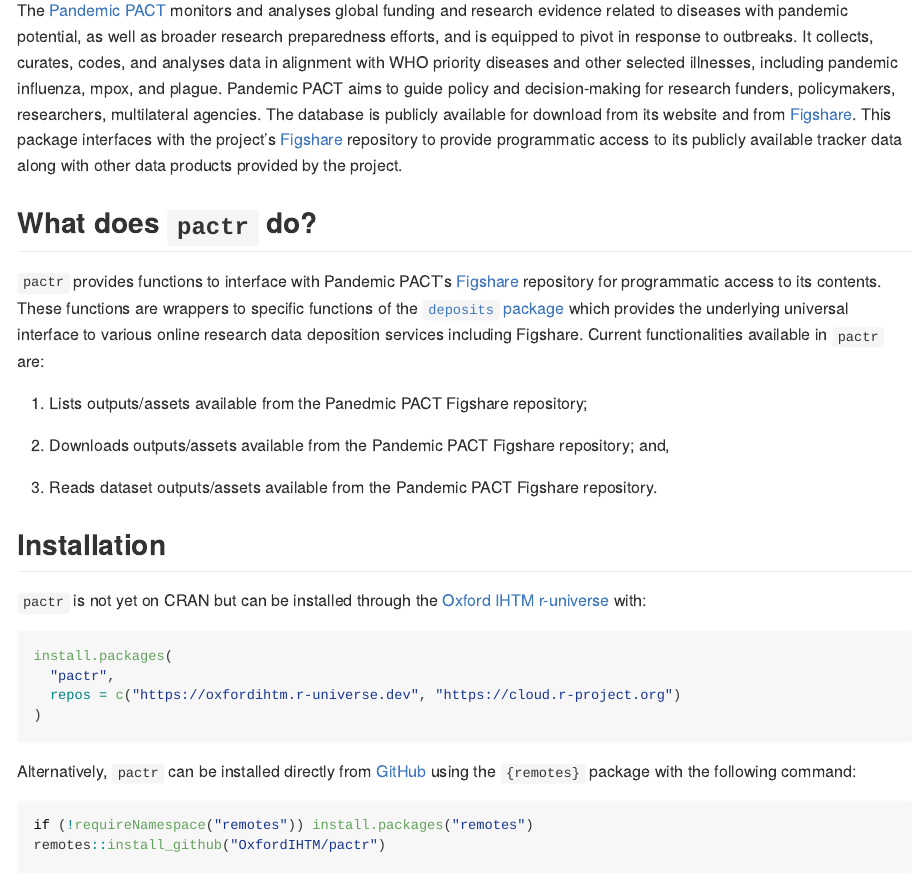
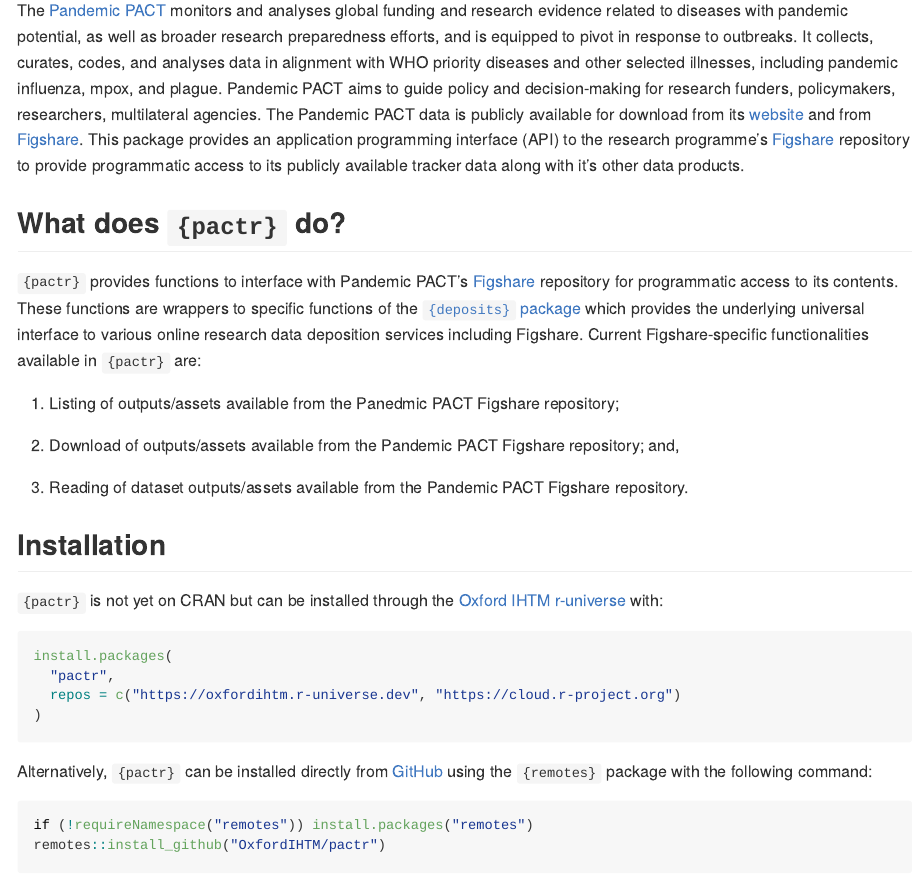
Before and after one commit to OxfordIHTM/pactr, an R Markdown document (README.Rmd): the page in a window 1100 px wide, from 150 px down. The pictures show the output file README.md that the author committed with the source, drawn offline in the style of GitHub; badge pictures from the web are left out.

Commit message:
update README

````diff
--- a/README.Rmd
+++ b/README.Rmd
@@ -24,21 +24,21 @@
 [![CodeFactor](https://www.codefactor.io/repository/github/OxfordIHTM/pactr/badge)](https://www.codefactor.io/repository/github/OxfordIHTM/pactr)
 <!-- badges: end -->
 
-The [Pandemic PACT](https://www.pandemicpact.org/) monitors and analyses global funding and research evidence related to diseases with pandemic potential, as well as broader research preparedness efforts, and is equipped to pivot in response to outbreaks. It collects, curates, codes, and analyses data in alignment with WHO priority diseases and other selected illnesses, including pandemic influenza, mpox, and plague. Pandemic PACT aims to guide policy and decision-making for research funders, policymakers, researchers, multilateral agencies. The database is publicly available for download from its website and from [Figshare](https://portal.sds.ox.ac.uk/pandemicpact). This package interfaces with the project's [Figshare](https://portal.sds.ox.ac.uk/pandemicpact) repository to provide programmatic access to its publicly available tracker data along with other data products provided by the project.
+The [Pandemic PACT](https://www.pandemicpact.org/) monitors and analyses global funding and research evidence related to diseases with pandemic potential, as well as broader research preparedness efforts, and is equipped to pivot in response to outbreaks. It collects, curates, codes, and analyses data in alignment with WHO priority diseases and other selected illnesses, including pandemic influenza, mpox, and plague. Pandemic PACT aims to guide policy and decision-making for research funders, policymakers, researchers, multilateral agencies. The Pandemic PACT data is publicly available for download from its [website](https://www.pandemicpact.org/) and from [Figshare](https://portal.sds.ox.ac.uk/pandemicpact). This package provides an application programming interface (API) to the research programme's [Figshare](https://portal.sds.ox.ac.uk/pandemicpact) repository to provide programmatic access to its publicly available tracker data along with it's other data products.
 
-## What does `pactr` do?
+## What does `{pactr}` do?
 
-`pactr` provides functions to interface with Pandemic PACT's [Figshare](https://portal.sds.ox.ac.uk/pandemicpact) repository for programmatic access to its contents. These functions are wrappers to specific functions of the [`deposits` package](https://docs.ropensci.org/deposits/index.html) which provides the underlying universal interface to various online research data deposition services including Figshare. Current functionalities available in `pactr` are:
+`{pactr}` provides functions to interface with Pandemic PACT's [Figshare](https://portal.sds.ox.ac.uk/pandemicpact) repository for programmatic access to its contents. These functions are wrappers to specific functions of the [`{deposits}` package](https://docs.ropensci.org/deposits/index.html) which provides the underlying universal interface to various online research data deposition services including Figshare. Current Figshare-specific functionalities available in `{pactr}` are:
 
-1. Lists outputs/assets available from the Panedmic PACT Figshare repository;
+1. Listing of outputs/assets available from the Panedmic PACT Figshare repository;
 
-2. Downloads outputs/assets available from the Pandemic PACT Figshare repository; and,
+2. Download of outputs/assets available from the Pandemic PACT Figshare repository; and,
 
-3. Reads dataset outputs/assets available from the Pandemic PACT Figshare repository.
+3. Reading of dataset outputs/assets available from the Pandemic PACT Figshare repository.
 
 ## Installation
 
-`pactr` is not yet on CRAN but can be installed through the [Oxford IHTM r-universe](https://oxfordihtm.r-universe.dev) with:
+`{pactr}` is not yet on CRAN but can be installed through the [Oxford IHTM r-universe](https://oxfordihtm.r-universe.dev) with:
 
 ```R
 install.packages(
@@ -47,7 +47,7 @@
 )
 ```
 
-Alternatively, `pactr` can be installed directly from [GitHub](https://github.com/OxfordIHTM/pactr) using the `{remotes}` package with the following command:
+Alternatively, `{pactr}` can be installed directly from [GitHub](https://github.com/OxfordIHTM/pactr) using the `{remotes}` package with the following command:
 
 ```R
 if (!requireNamespace("remotes")) install.packages("remotes")
````
Also changed, not shown: README.md, README.Rmd (2 more changed lines).
